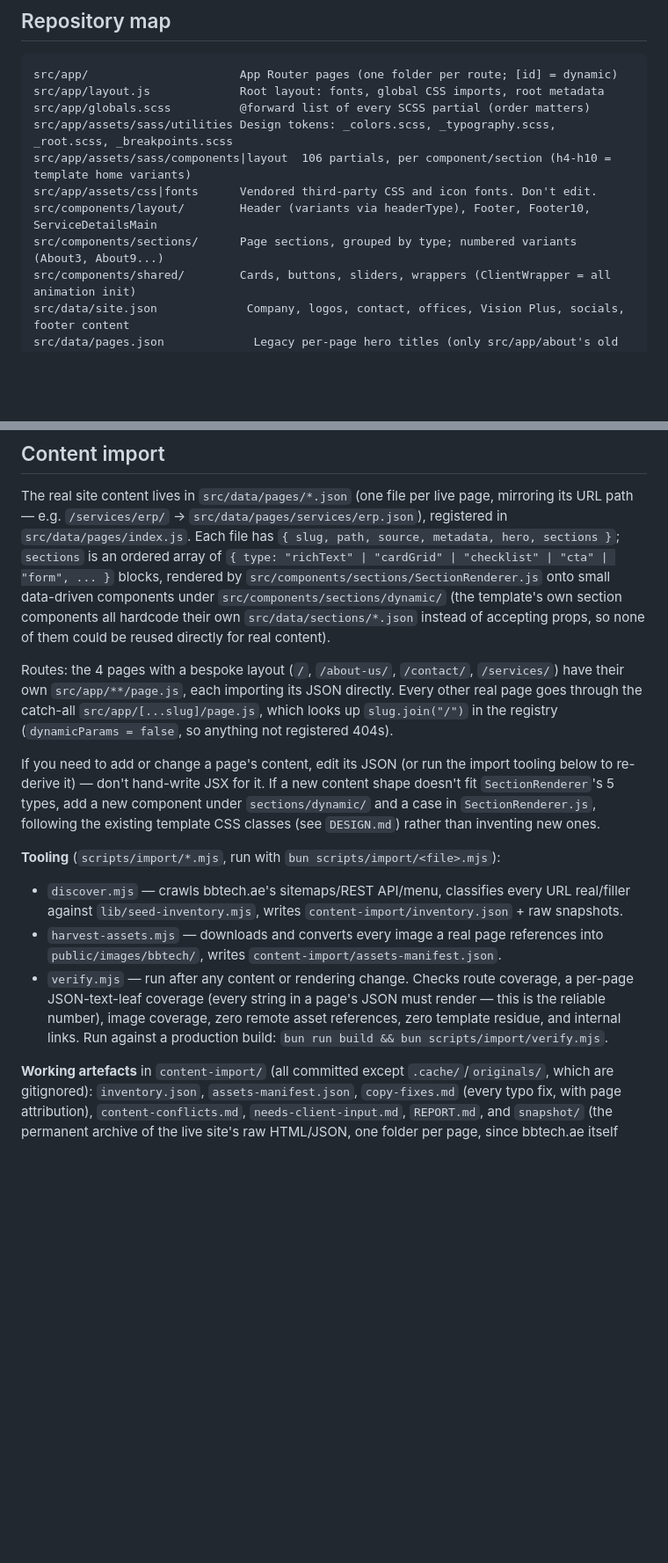
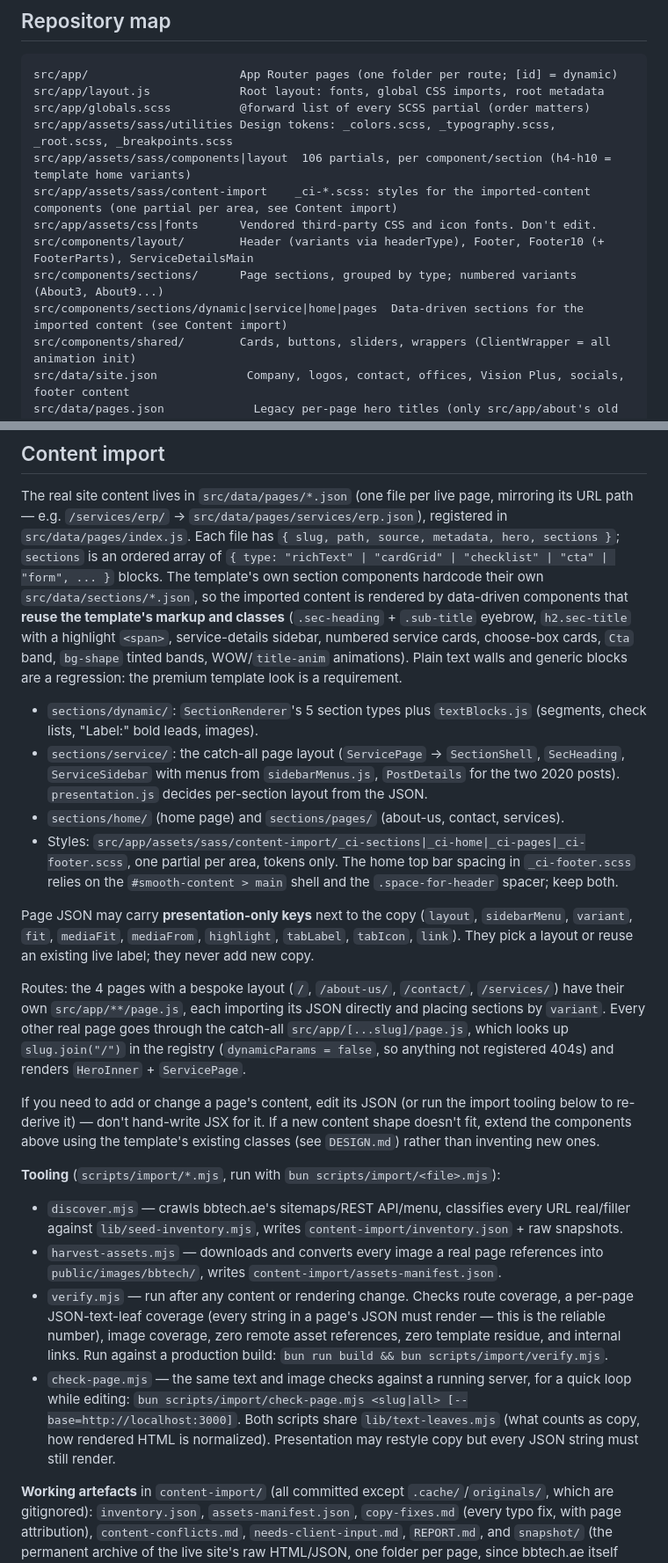
Before and after one commit to mtalhazulf/bbtech.ae-website, a Markdown page: AGENTS.md, 2 parts joined by grey strips. Shown at 88% size. Drawn GitHub-style; blank space fills up the shorter version.

Commit message:
docs: document the restored template components and stricter coverage check
AGENTS.md now maps sections/{dynamic,service,home,pages}, the _ci-*.scss
partials, presentation-only JSON keys and check-page.mjs. REPORT.md
records the 815/815 coverage result and open design points.

Co-Authored-By: Claude Opus 5.5 <noreply@anthropic.com>

```diff
--- a/AGENTS.md
+++ b/AGENTS.md
@@ -46,9 +46,11 @@ src/app/layout.js             Root layout: fonts, global CSS imports, root metad
 src/app/globals.scss          @forward list of every SCSS partial (order matters)
 src/app/assets/sass/utilities Design tokens: _colors.scss, _typography.scss, _root.scss, _breakpoints.scss
 src/app/assets/sass/components|layout  106 partials, per component/section (h4-h10 = template home variants)
+src/app/assets/sass/content-import    _ci-*.scss: styles for the imported-content components (one partial per area, see Content import)
 src/app/assets/css|fonts      Vendored third-party CSS and icon fonts. Don't edit.
-src/components/layout/        Header (variants via headerType), Footer, Footer10, ServiceDetailsMain
+src/components/layout/        Header (variants via headerType), Footer, Footer10 (+ FooterParts), ServiceDetailsMain
 src/components/sections/      Page sections, grouped by type; numbered variants (About3, About9...)
+src/components/sections/dynamic|service|home|pages  Data-driven sections for the imported content (see Content import)
 src/components/shared/        Cards, buttons, sliders, wrappers (ClientWrapper = all animation init)
 src/data/site.json             Company, logos, contact, offices, Vision Plus, socials, footer content
 src/data/pages.json             Legacy per-page hero titles (only src/app/about's old route still uses it)
@@ -128,20 +130,36 @@ The real site content lives in `src/data/pages/*.json` (one file per live page,
 its URL path — e.g. `/services/erp/` → `src/data/pages/services/erp.json`), registered in
 `src/data/pages/index.js`. Each file has `{ slug, path, source, metadata, hero, sections }`;
 `sections` is an ordered array of `{ type: "richText" | "cardGrid" | "checklist" | "cta" |
-"form", ... }` blocks, rendered by `src/components/sections/SectionRenderer.js` onto small
-data-driven components under `src/components/sections/dynamic/` (the template's own section
-components all hardcode their own `src/data/sections/*.json` instead of accepting props, so
-none of them could be reused directly for real content).
+"form", ... }` blocks. The template's own section components hardcode their own
+`src/data/sections/*.json`, so the imported content is rendered by data-driven components
+that **reuse the template's markup and classes** (`.sec-heading` + `.sub-title` eyebrow,
+`h2.sec-title` with a highlight `<span>`, service-details sidebar, numbered service cards,
+choose-box cards, `Cta` band, `bg-shape` tinted bands, WOW/`title-anim` animations). Plain
+text walls and generic blocks are a regression: the premium template look is a requirement.
+
+- `sections/dynamic/`: `SectionRenderer`'s 5 section types plus `textBlocks.js` (segments,
+  check lists, "Label:" bold leads, images).
+- `sections/service/`: the catch-all page layout (`ServicePage` → `SectionShell`,
+  `SecHeading`, `ServiceSidebar` with menus from `sidebarMenus.js`, `PostDetails` for the
+  two 2020 posts). `presentation.js` decides per-section layout from the JSON.
+- `sections/home/` (home page) and `sections/pages/` (about-us, contact, services).
+- Styles: `src/app/assets/sass/content-import/_ci-sections|_ci-home|_ci-pages|_ci-footer.scss`,
+  one partial per area, tokens only. The home top bar spacing in `_ci-footer.scss` relies on
+  the `#smooth-content > main` shell and the `.space-for-header` spacer; keep both.
+
+Page JSON may carry **presentation-only keys** next to the copy (`layout`, `sidebarMenu`,
+`variant`, `fit`, `mediaFit`, `mediaFrom`, `highlight`, `tabLabel`, `tabIcon`, `link`).
+They pick a layout or reuse an existing live label; they never add new copy.
 
 Routes: the 4 pages with a bespoke layout (`/`, `/about-us/`, `/contact/`, `/services/`) have
-their own `src/app/**/page.js`, each importing its JSON directly. Every other real page goes
-through the catch-all `src/app/[...slug]/page.js`, which looks up `slug.join("/")` in the
-registry (`dynamicParams = false`, so anything not registered 404s).
+their own `src/app/**/page.js`, each importing its JSON directly and placing sections by
+`variant`. Every other real page goes through the catch-all `src/app/[...slug]/page.js`, which
+looks up `slug.join("/")` in the registry (`dynamicParams = false`, so anything not
+registered 404s) and renders `HeroInner` + `ServicePage`.
 
 If you need to add or change a page's content, edit its JSON (or run the import tooling
-below to re-derive it) — don't hand-write JSX for it. If a new content shape doesn't fit
-`SectionRenderer`'s 5 types, add a new component under `sections/dynamic/` and a case in
-`SectionRenderer.js`, following the existing template CSS classes (see `DESIGN.md`) rather
+below to re-derive it) — don't hand-write JSX for it. If a new content shape doesn't fit,
+extend the components above using the template's existing classes (see `DESIGN.md`) rather
 than inventing new ones.
 
 **Tooling** (`scripts/import/*.mjs`, run with `bun scripts/import/<file>.mjs`):
@@ -155,6 +173,10 @@ than inventing new ones.
   the reliable number), image coverage, zero remote asset references, zero template
   residue, and internal links. Run against a production build: `bun run build && bun
   scripts/import/verify.mjs`.
+- `check-page.mjs` — the same text and image checks against a running server, for a quick
+  loop while editing: `bun scripts/import/check-page.mjs <slug|all> [--base=http://localhost:3000]`.
+  Both scripts share `lib/text-leaves.mjs` (what counts as copy, how rendered HTML is
+  normalized). Presentation may restyle copy but every JSON string must still render.
 
 **Working artefacts** in `content-import/` (all committed except `.cache/`/`originals/`,
 which are gitignored): `inventory.json`, `assets-manifest.json`, `copy-fixes.md` (every
```
Also changed, not shown: content-import/REPORT.md (+24 -2 lines).
